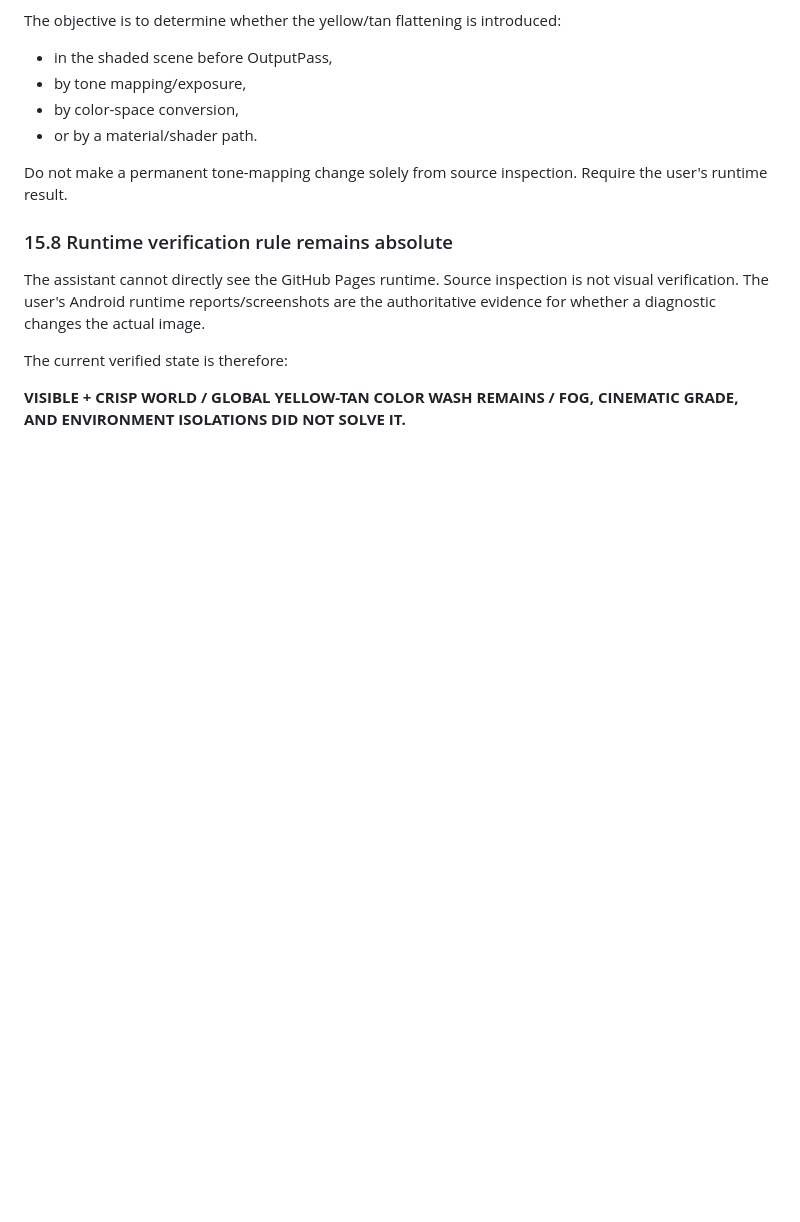
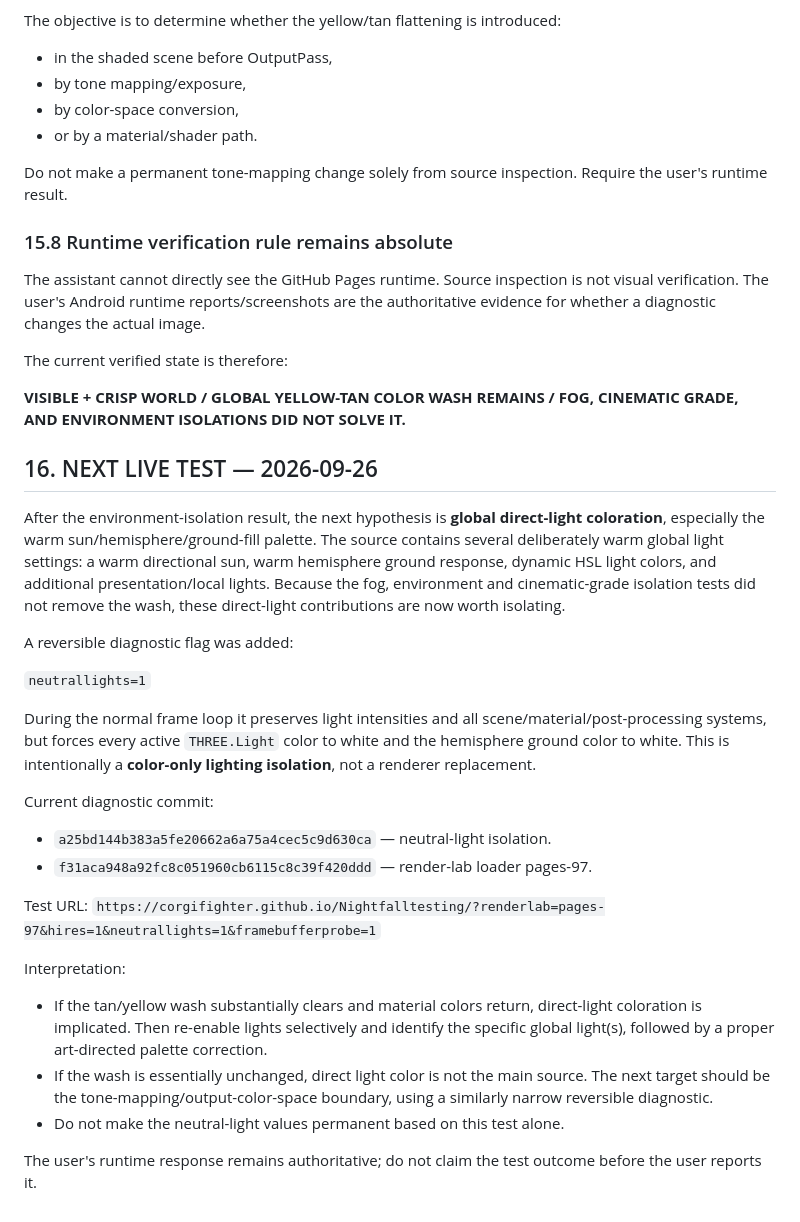
Before and after one commit to corgifighter/Nightfalltesting, a Markdown page: PROJECT_HANDOFF.md, the part around the change. GitHub-like rendering; blank space fills up the shorter version.

Commit message:
Document next direct-light isolation test

```diff
--- a/PROJECT_HANDOFF.md
+++ b/PROJECT_HANDOFF.md
@@ -340,3 +340,29 @@ The assistant cannot directly see the GitHub Pages runtime. Source inspection is
 The current verified state is therefore:
 
 **VISIBLE + CRISP WORLD / GLOBAL YELLOW-TAN COLOR WASH REMAINS / FOG, CINEMATIC GRADE, AND ENVIRONMENT ISOLATIONS DID NOT SOLVE IT.**
+
+
+
+## 16. NEXT LIVE TEST — 2026-09-26
+
+After the environment-isolation result, the next hypothesis is **global direct-light coloration**, especially the warm sun/hemisphere/ground-fill palette. The source contains several deliberately warm global light settings: a warm directional sun, warm hemisphere ground response, dynamic HSL light colors, and additional presentation/local lights. Because the fog, environment and cinematic-grade isolation tests did not remove the wash, these direct-light contributions are now worth isolating.
+
+A reversible diagnostic flag was added:
+
+`neutrallights=1`
+
+During the normal frame loop it preserves light intensities and all scene/material/post-processing systems, but forces every active `THREE.Light` color to white and the hemisphere ground color to white. This is intentionally a **color-only lighting isolation**, not a renderer replacement.
+
+Current diagnostic commit:
+- `a25bd144b383a5fe20662a6a75a4cec5c9d630ca` — neutral-light isolation.
+- `f31aca948a92fc8c051960cb6115c8c39f420ddd` — render-lab loader pages-97.
+
+Test URL:
+`https://corgifighter.github.io/Nightfalltesting/?renderlab=pages-97&hires=1&neutrallights=1&framebufferprobe=1`
+
+Interpretation:
+- If the tan/yellow wash substantially clears and material colors return, direct-light coloration is implicated. Then re-enable lights selectively and identify the specific global light(s), followed by a proper art-directed palette correction.
+- If the wash is essentially unchanged, direct light color is not the main source. The next target should be the tone-mapping/output-color-space boundary, using a similarly narrow reversible diagnostic.
+- Do not make the neutral-light values permanent based on this test alone.
+
+The user's runtime response remains authoritative; do not claim the test outcome before the user reports it.
```
